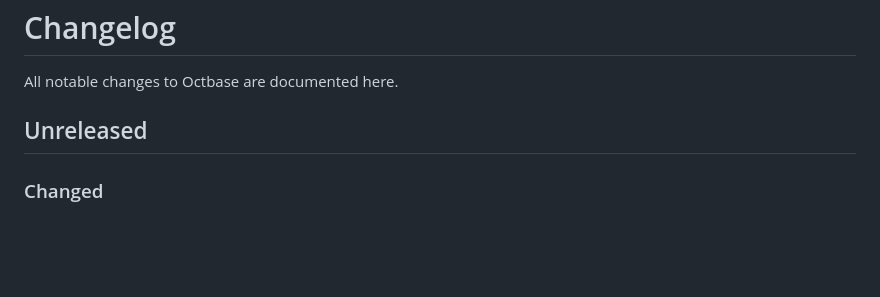
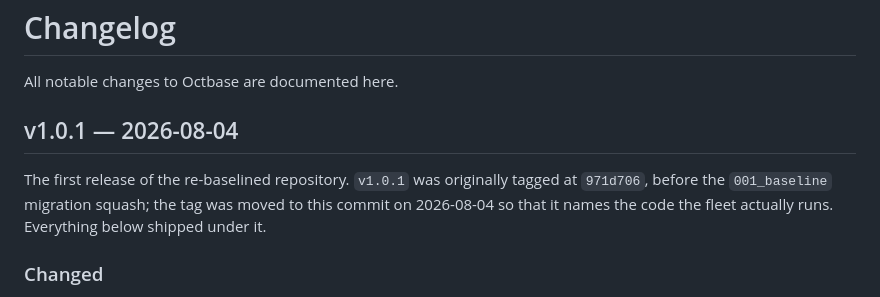
Before and after one commit to frasseck/octbase-app, a Markdown page: CHANGELOG.md, the part around the change. GitHub-like rendering; blank space fills up the shorter version.

Commit message:
CHANGELOG: date the 1.0.1 release
v1.0.1 had no dated release heading — the re-baseline left the file with
nothing but an Unreleased section, so contract C4 (a deployed
OCTBASE_APP_VERSION must correspond to a dated CHANGELOG entry) could not be
satisfied by any version, and check-version-drift.py FAILed every stamp in
octbase-service. Filed as OCT-26.

The heading also records that the tag moved. v1.0.1 originally pointed at
971d706, 50 commits back and before the 001_baseline squash: a tree with 38
migrations, where main has 2. beyags and demo have been running main's code
while reporting version 1.0.1, so the tag named neither what was deployed nor
what create-instance would have provisioned — a new client cloned from the old
v1.0.1 would have started on a completely different schema lineage from the
existing fleet.

Co-Authored-By: Claude Opus 5 (1M context) <noreply@anthropic.com>

```diff
--- a/CHANGELOG.md
+++ b/CHANGELOG.md
@@ -2,7 +2,12 @@
 
 All notable changes to Octbase are documented here.
 
-## Unreleased
+## v1.0.1 — 2026-08-04
+
+The first release of the re-baselined repository. `v1.0.1` was originally
+tagged at `971d706`, before the `001_baseline` migration squash; the tag was
+moved to this commit on 2026-08-04 so that it names the code the fleet
+actually runs. Everything below shipped under it.
 
 ### Changed
 
```
